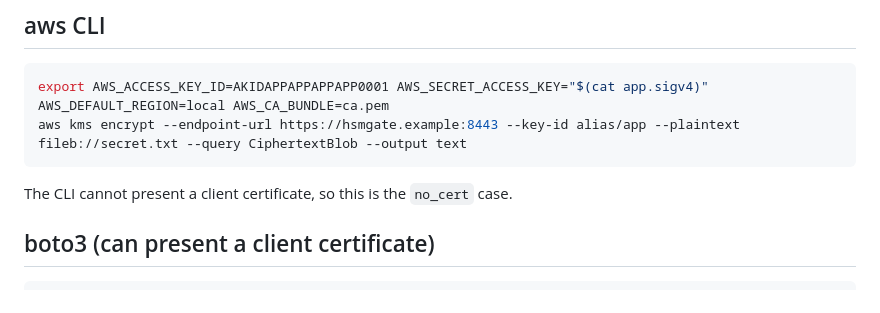
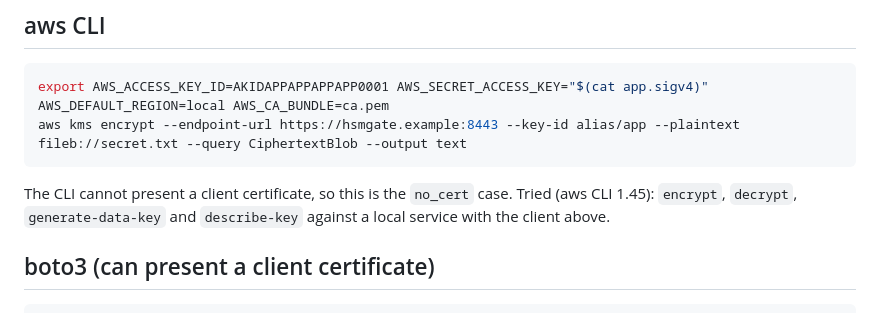
Before and after one commit to zystem/hsmgate, a Markdown page: docs/guides/kms-json-clients.md, the part around the change. GitHub-like rendering.

Commit message:
guide: the aws CLI example was tried
Co-Authored-By: Claude Sonnet 5.5 <noreply@anthropic.com>

````diff
--- a/docs/guides/kms-json-clients.md
+++ b/docs/guides/kms-json-clients.md
@@ -36,7 +36,7 @@ export AWS_ACCESS_KEY_ID=AKIDAPPAPPAPPAPP0001 AWS_SECRET_ACCESS_KEY="$(cat app.s
 aws kms encrypt --endpoint-url https://hsmgate.example:8443 --key-id alias/app --plaintext fileb://secret.txt --query CiphertextBlob --output text
 ```
 
-The CLI cannot present a client certificate, so this is the `no_cert` case.
+The CLI cannot present a client certificate, so this is the `no_cert` case. Tried (aws CLI 1.45): `encrypt`, `decrypt`, `generate-data-key` and `describe-key` against a local service with the client above.
 
 ## boto3 (can present a client certificate)
 
````
